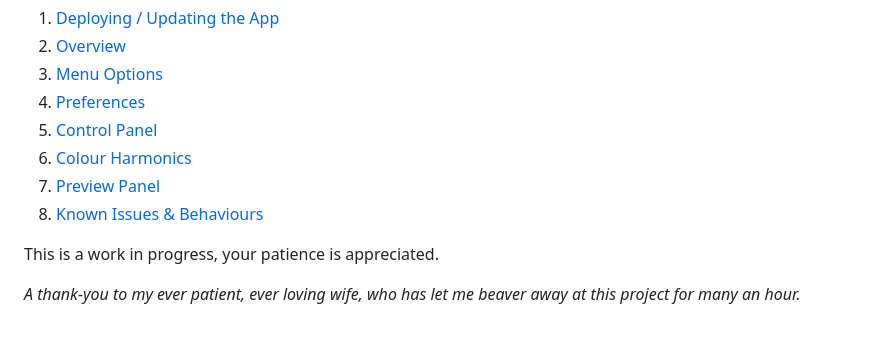
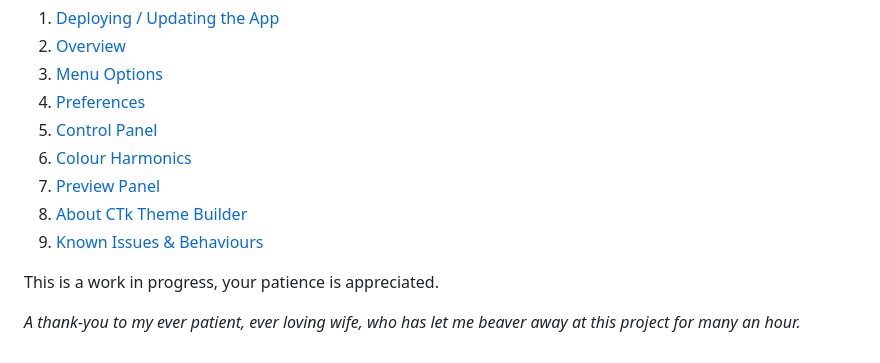
Before and after one commit to avalon60/ctk_theme_builder, a Markdown page: docs/user_guide.md, the part around the change. GitHub-like rendering.

Commit message:
Add About CTk Theme Builder

```diff
--- a/docs/user_guide.md
+++ b/docs/user_guide.md
@@ -8,7 +8,8 @@ Welcome to the CTk Theme Builder User Guide.
 5. [Control Panel](control-panel.md)
 6. [Colour Harmonics](harmonics.md)
 7. [Preview Panel](preview_panel.md)
-8. [Known Issues & Behaviours](known_issues.md)
+8. [About CTk Theme Builder](about.md)
+9. [Known Issues & Behaviours](known_issues.md)
 
 
 This is a work in progress, your patience is appreciated.
```
Also changed, not shown: docs/about.md (added, +9 -0 lines), docs/about.png (added).
